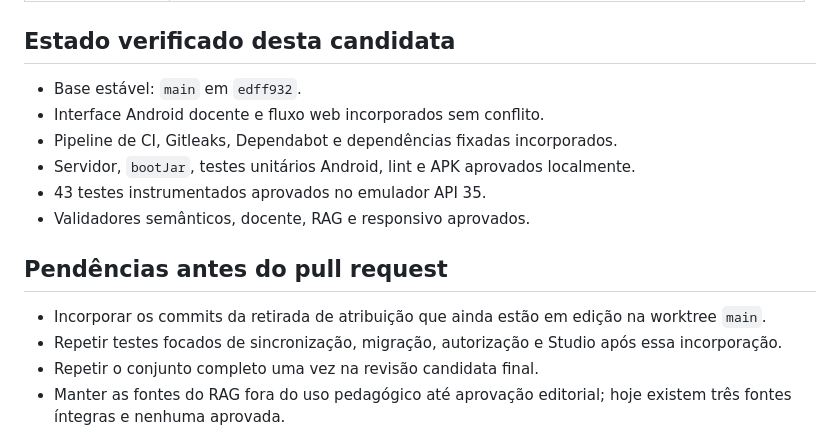
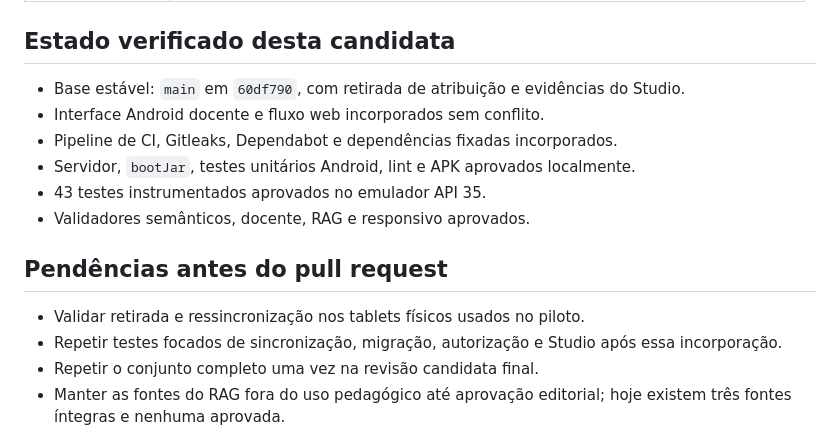
Before and after one commit to Victorzinn704/InterpretaAI, a Markdown page: docs/DELIVERY_ORCHESTRATION.md, the part around the change. Rendered like a GitHub page.

Commit message:
docs: refresh the integrated delivery baseline

```diff
--- a/docs/DELIVERY_ORCHESTRATION.md
+++ b/docs/DELIVERY_ORCHESTRATION.md
@@ -36,7 +36,7 @@ Atualizado em 17 de setembro de 2026.
 
 ## Estado verificado desta candidata
 
-- Base estável: `main` em `edff932`.
+- Base estável: `main` em `60df790`, com retirada de atribuição e evidências do Studio.
 - Interface Android docente e fluxo web incorporados sem conflito.
 - Pipeline de CI, Gitleaks, Dependabot e dependências fixadas incorporados.
 - Servidor, `bootJar`, testes unitários Android, lint e APK aprovados localmente.
@@ -45,7 +45,7 @@ Atualizado em 17 de setembro de 2026.
 
 ## Pendências antes do pull request
 
-- Incorporar os commits da retirada de atribuição que ainda estão em edição na worktree `main`.
+- Validar retirada e ressincronização nos tablets físicos usados no piloto.
 - Repetir testes focados de sincronização, migração, autorização e Studio após essa incorporação.
 - Repetir o conjunto completo uma vez na revisão candidata final.
 - Manter as fontes do RAG fora do uso pedagógico até aprovação editorial; hoje existem três fontes íntegras e nenhuma aprovada.
```
